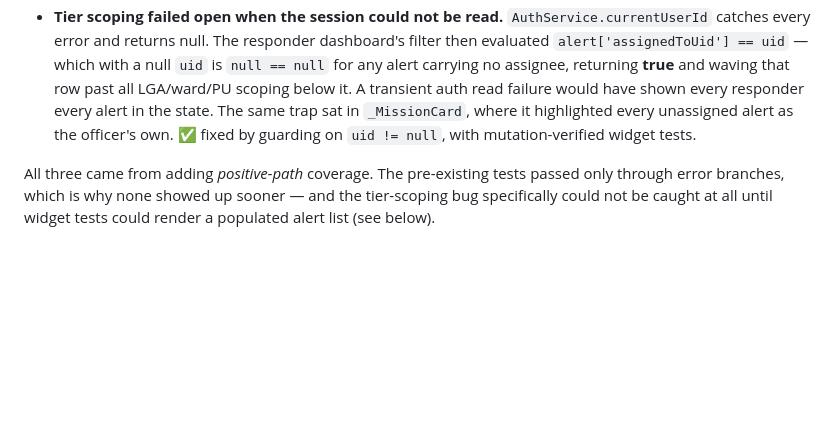
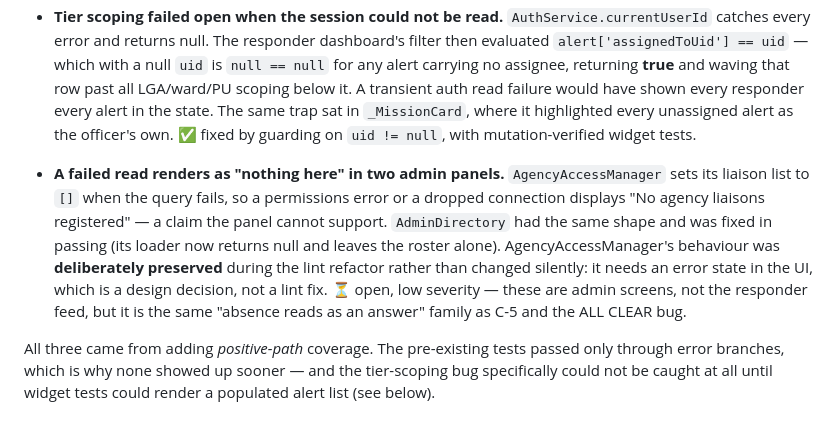
Before and after one commit to KusuConsult-NG/Rainbow, a Markdown page: E2E_AUDIT_REPORT.md, the part around the change. Drawn GitHub-style; blank space fills up the shorter version.

Commit message:
docs: record the finding AgencyAccessManager's comment points at
The lint refactor left a dangling reference: the comment on `loadLiaisons`
says the empty-on-error behaviour is "recorded rather than smuggled in here"
and points at E2E_AUDIT_REPORT.md, but the note was never actually added.

Recording it now, with the detail that matters: a failed read renders as "No
agency liaisons registered", which is a claim the panel cannot support. Same
family as C-5 and the ALL CLEAR bug — absence reading as an answer — though far
lower severity, since these are admin screens rather than the responder feed.

AdminDirectory had the same shape and was fixed in passing during the refactor;
AgencyAccessManager's was preserved deliberately, because fixing it properly
needs an error state in the UI rather than a different default.

Co-Authored-By: Claude Opus 5 <noreply@anthropic.com>
Claude-Session: https://claude.ai/code/session_01XcXVZ4U9aL9ZKRCs7RW429

```diff
--- a/E2E_AUDIT_REPORT.md
+++ b/E2E_AUDIT_REPORT.md
@@ -1064,6 +1064,17 @@ Two defects that static review missed and running the code caught:
   own. ✅ fixed by guarding on `uid != null`, with mutation-verified widget
   tests.
 
+* **A failed read renders as "nothing here" in two admin panels.**
+  `AgencyAccessManager` sets its liaison list to `[]` when the query fails, so
+  a permissions error or a dropped connection displays "No agency liaisons
+  registered" — a claim the panel cannot support. `AdminDirectory` had the same
+  shape and was fixed in passing (its loader now returns null and leaves the
+  roster alone). AgencyAccessManager's behaviour was **deliberately preserved**
+  during the lint refactor rather than changed silently: it needs an error
+  state in the UI, which is a design decision, not a lint fix. ⏳ open, low
+  severity — these are admin screens, not the responder feed, but it is the
+  same "absence reads as an answer" family as C-5 and the ALL CLEAR bug.
+
 All three came from adding *positive-path* coverage. The pre-existing tests
 passed only through error branches, which is why none showed up sooner — and
 the tier-scoping bug specifically could not be caught at all until widget tests
```
